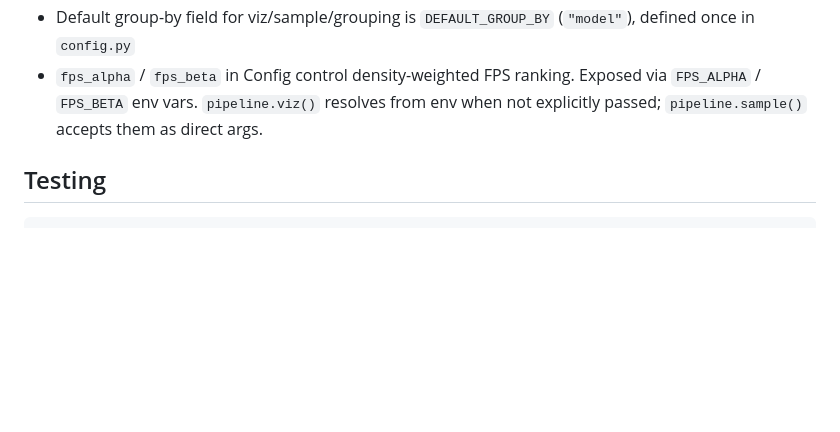
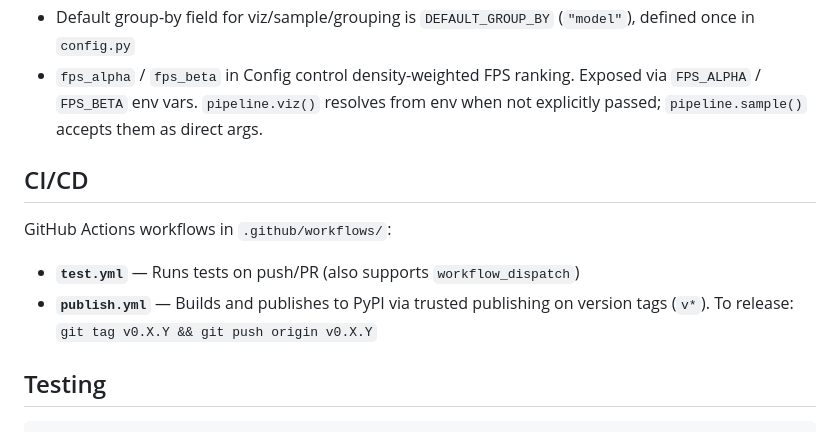
Before and after one commit to AR-FORUM/hodoscope, a Markdown page: CLAUDE.md, the part around the change. GitHub-like rendering; blank space fills up the shorter version.

Commit message:
Document CI/CD workflows in CLAUDE.md
Co-Authored-By: Claude Opus 4.6 <noreply@anthropic.com>

````diff
--- a/CLAUDE.md
+++ b/CLAUDE.md
@@ -499,6 +499,12 @@ Raw Sources (.eval files, Docent, trajectory JSONs, OpenHands .jsonl files)
 - Default group-by field for viz/sample/grouping is `DEFAULT_GROUP_BY` (`"model"`), defined once in `config.py`
 - `fps_alpha` / `fps_beta` in Config control density-weighted FPS ranking. Exposed via `FPS_ALPHA` / `FPS_BETA` env vars. `pipeline.viz()` resolves from env when not explicitly passed; `pipeline.sample()` accepts them as direct args.
 
+## CI/CD
+
+GitHub Actions workflows in `.github/workflows/`:
+- **`test.yml`** — Runs tests on push/PR (also supports `workflow_dispatch`)
+- **`publish.yml`** — Builds and publishes to PyPI via trusted publishing on version tags (`v*`). To release: `git tag v0.X.Y && git push origin v0.X.Y`
+
 ## Testing
 
 ```bash
````
